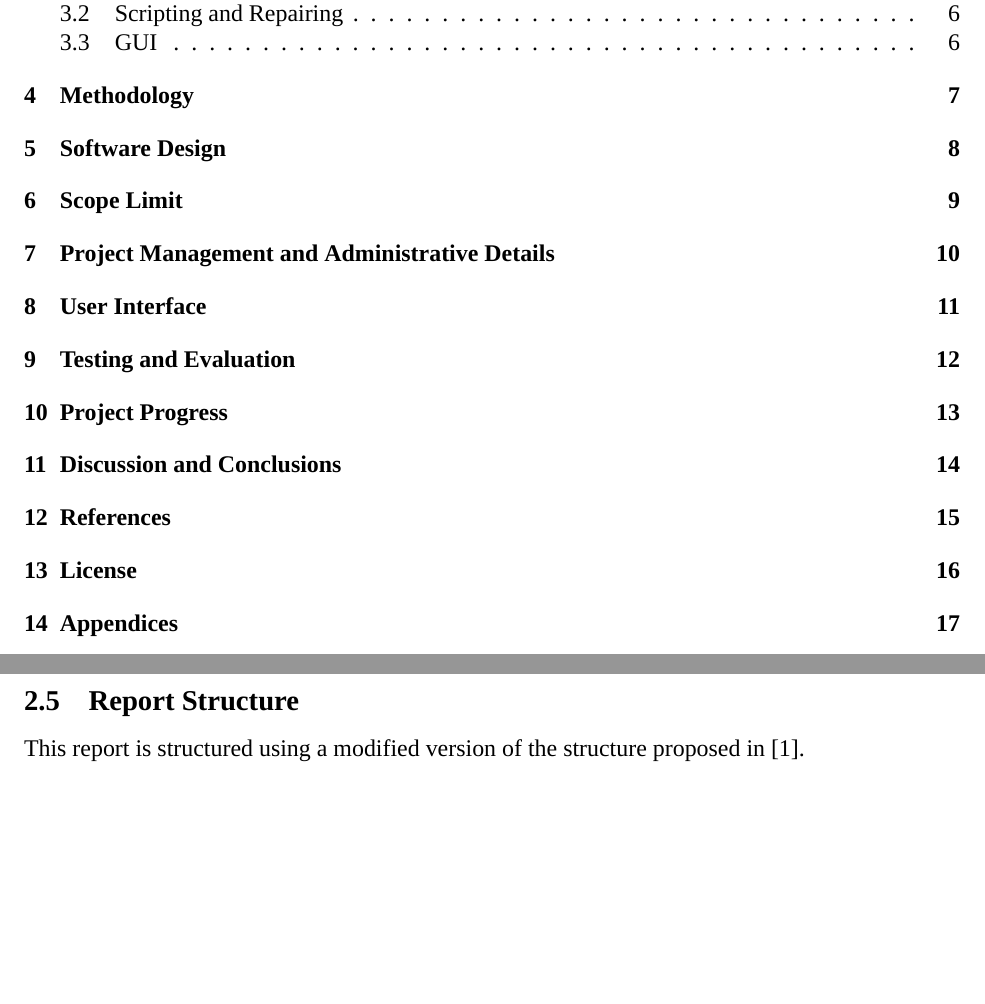
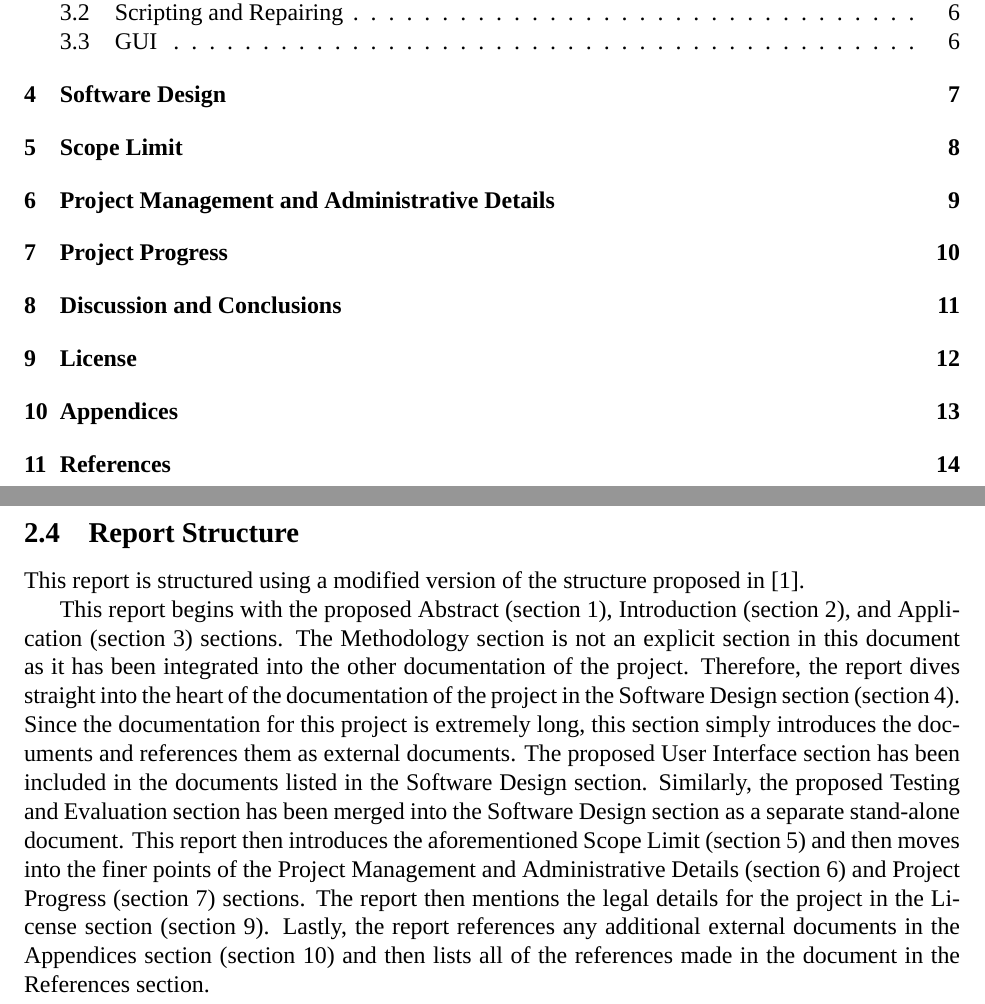
Before and after one commit to BillyONeal/Instalog, a LaTeX document (Docs/Project Report/ProjectReport.tex): two parts of pages 2 and 5 of 17 before the commit and two parts of pages 2 and 5 of 14 after it, joined at a grey line, cut so that both start at the same text, the shorter picture padded with empty space. Compiled offline with XeLaTeX.

Commit message:
Got rid of pointless sections and explained it in structure subsection

```diff
--- a/Docs/Project Report/ProjectReport.tex
+++ b/Docs/Project Report/ProjectReport.tex
@@ -143,6 +141,27 @@ details on the scope limit, please refer to section~\ref{scope_limit}.
 This report is structured using a modified version of the structure proposed in
 \cite{ReportGuidelines}.
 
+This report begins with the proposed Abstract (section~\ref{abstract}),
+Introduction (section~\ref{introduction}), and Application
+(section~\ref{application}) sections.  The Methodology section is not an
+explicit section in this document as it has been integrated into the other
+documentation of the project.  Therefore, the report dives straight into the
+heart of the documentation of the project in the Software Design section
+(section~\ref{software_design}).  Since the documentation for this project is
+extremely long, this section simply introduces the documents and references them
+as external documents.  The proposed User Interface section has been included in
+the documents listed in the Software Design section.  Similarly, the proposed
+Testing and Evaluation section has been merged into the Software Design section
+as a separate stand-alone document. This report then introduces the
+aforementioned Scope Limit (section~\ref{scope_limit}) and then moves into the
+finer points of the Project Management and Administrative Details
+(section~\ref{project_management}) and Project Progress
+(section~\ref{project_progress}) sections.  The report then mentions the legal
+details for the project in the License section (section~\ref{license}).  Lastly,
+the report references any additional external documents in the Appendices
+section (section~\ref{appendices}) and then lists all of the references made in
+the document in the References section.
+
 \newpage
 
 
```
Also changed, not shown: Docs/Project Report/ProjectReport.tex (60 more changed lines).
